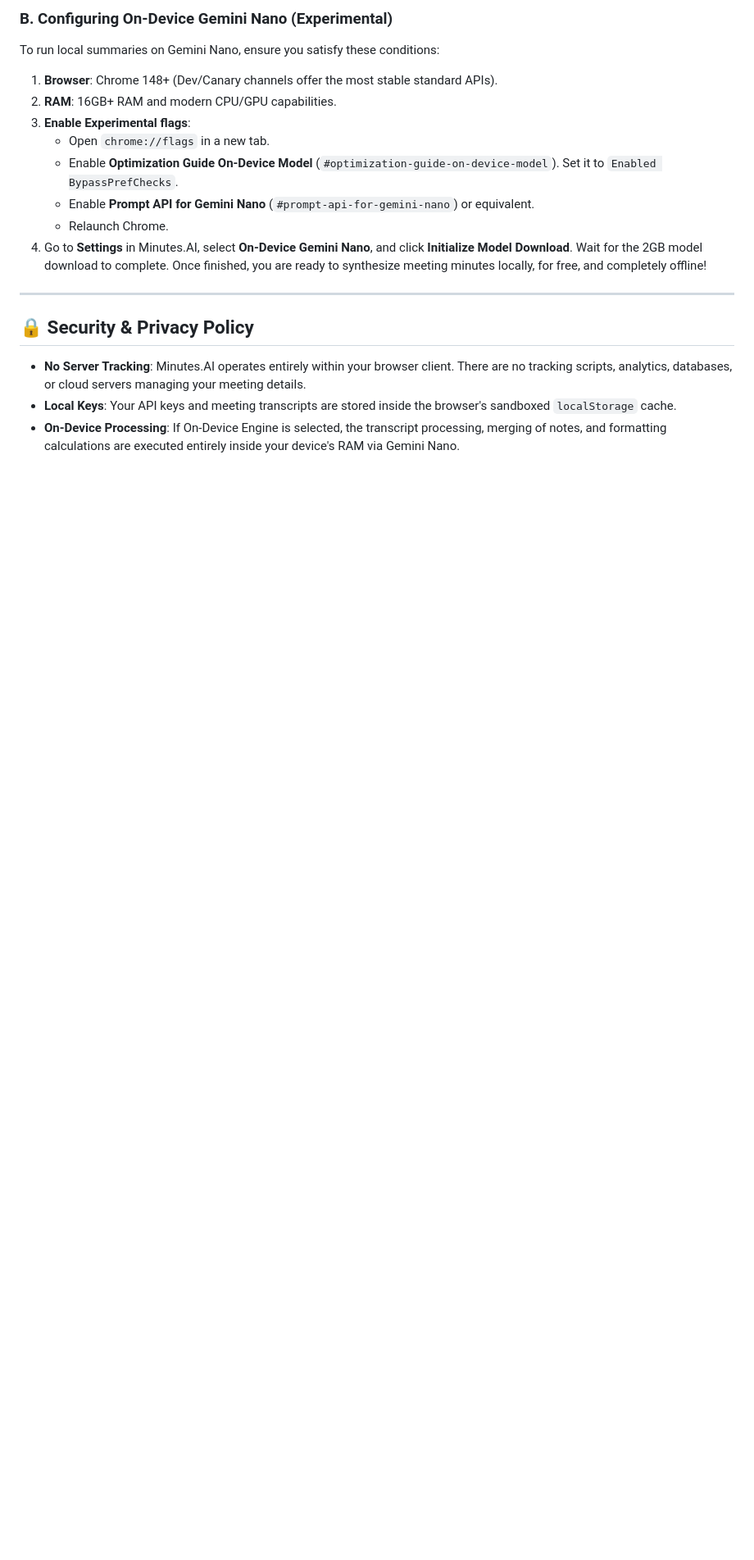
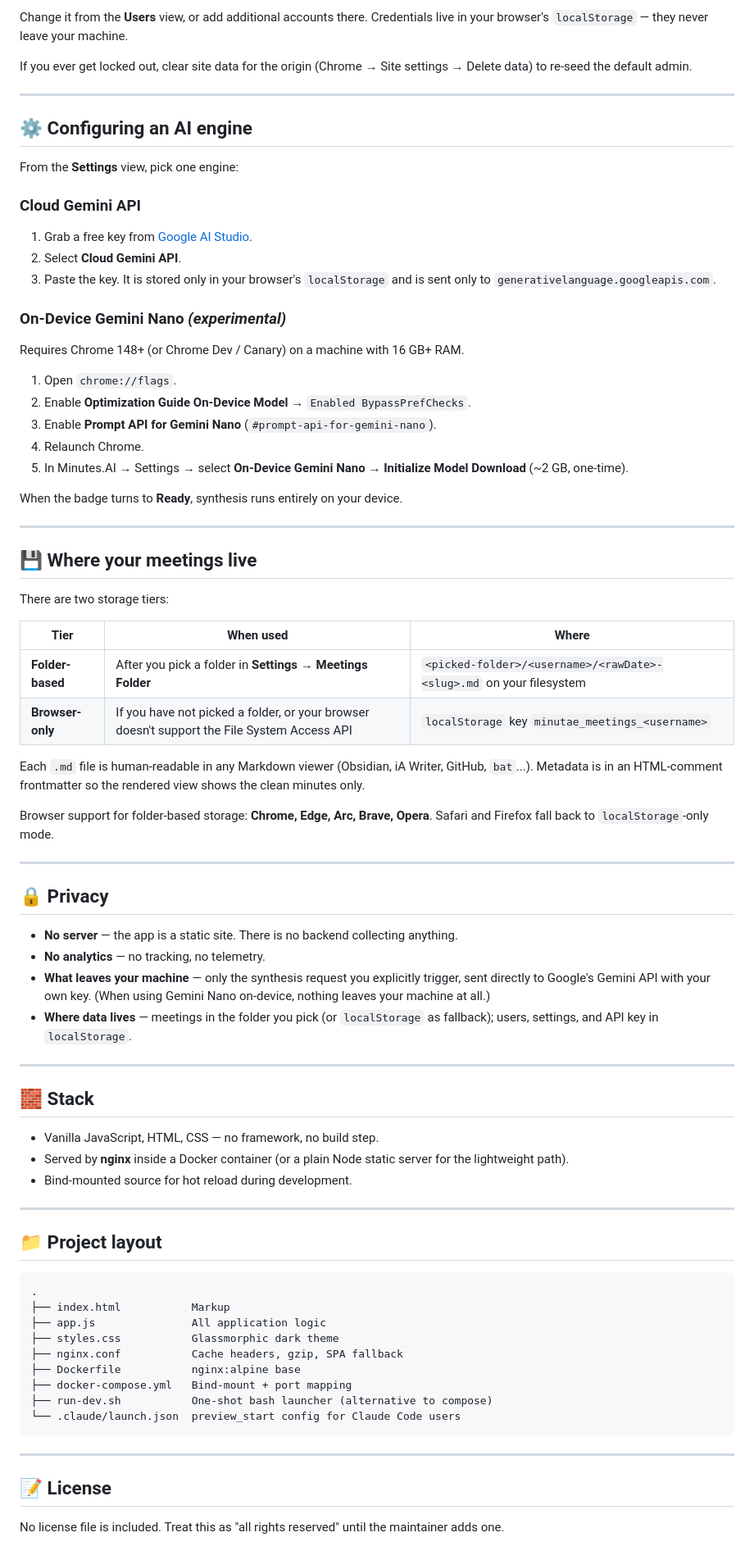
Before and after one commit to here-is-johnny433/Minutes-AI, a Markdown page: README.md, the part around one of its changes. Shown at 82% size. Rendered like a GitHub page; blank space fills up the shorter version.

````diff
--- a/README.md
+++ b/README.md
@@ -67,19 +60,82 @@ Navigate to the **Settings** view from the sidebar to set up your AI synthesis p
 
-### B. Configuring On-Device Gemini Nano (Experimental)
-To run local summaries on Gemini Nano, ensure you satisfy these conditions:
-1. **Browser**: Chrome 148+ (Dev/Canary channels offer the most stable standard APIs).
-2. **RAM**: 16GB+ RAM and modern CPU/GPU capabilities.
-3. **Enable Experimental flags**:
-   - Open `chrome://flags` in a new tab.
-   - Enable **Optimization Guide On-Device Model** (`#optimization-guide-on-device-model`). Set it to `Enabled BypassPrefChecks`.
-   - Enable **Prompt API for Gemini Nano** (`#prompt-api-for-gemini-nano`) or equivalent.
-   - Relaunch Chrome.
-4. Go to **Settings** in Minutes.AI, select **On-Device Gemini Nano**, and click **Initialize Model Download**. Wait for the 2GB model download to complete. Once finished, you are ready to synthesize meeting minutes locally, for free, and completely offline!
+Change it from the **Users** view, or add additional accounts there. Credentials live in your browser's `localStorage` — they never leave your machine.
+
+If you ever get locked out, clear site data for the origin (Chrome → Site settings → Delete data) to re-seed the default admin.
 
 ---
 
-## 🔒 Security & Privacy Policy
+## ⚙️ Configuring an AI engine
 
-- **No Server Tracking**: Minutes.AI operates entirely within your browser client. There are no tracking scripts, analytics, databases, or cloud servers managing your meeting details.
-- **Local Keys**: Your API keys and meeting transcripts are stored inside the browser's sandboxed `localStorage` cache.
-- **On-Device Processing**: If On-Device Engine is selected, the transcript processing, merging of notes, and formatting calculations are executed entirely inside your device's RAM via Gemini Nano.
+From the **Settings** view, pick one engine:
+
+### Cloud Gemini API
+
+1. Grab a free key from [Google AI Studio](https://aistudio.google.com/).
+2. Select **Cloud Gemini API**.
+3. Paste the key. It is stored only in your browser's `localStorage` and is sent only to `generativelanguage.googleapis.com`.
+
+### On-Device Gemini Nano *(experimental)*
+
+Requires Chrome 148+ (or Chrome Dev / Canary) on a machine with 16 GB+ RAM.
+
+1. Open `chrome://flags`.
+2. Enable **Optimization Guide On-Device Model** → `Enabled BypassPrefChecks`.
+3. Enable **Prompt API for Gemini Nano** (`#prompt-api-for-gemini-nano`).
+4. Relaunch Chrome.
+5. In Minutes.AI → Settings → select **On-Device Gemini Nano** → **Initialize Model Download** (~2 GB, one-time).
+
+When the badge turns to **Ready**, synthesis runs entirely on your device.
+
+---
+
+## 💾 Where your meetings live
+
+There are two storage tiers:
+
+| Tier | When used | Where |
+|---|---|---|
+| **Folder-based** | After you pick a folder in **Settings → Meetings Folder** | `<picked-folder>/<username>/<rawDate>-<slug>.md` on your filesystem |
+| **Browser-only** | If you have not picked a folder, or your browser doesn't support the File System Access API | `localStorage` key `minutae_meetings_<username>` |
+
+Each `.md` file is human-readable in any Markdown viewer (Obsidian, iA Writer, GitHub, `bat`...). Metadata is in an HTML-comment frontmatter so the rendered view shows the clean minutes only.
+
+Browser support for folder-based storage: **Chrome, Edge, Arc, Brave, Opera**. Safari and Firefox fall back to `localStorage`-only mode.
+
+---
+
+## 🔒 Privacy
+
+- **No server** — the app is a static site. There is no backend collecting anything.
+- **No analytics** — no tracking, no telemetry.
+- **What leaves your machine** — only the synthesis request you explicitly trigger, sent directly to Google's Gemini API with your own key. (When using Gemini Nano on-device, nothing leaves your machine at all.)
+- **Where data lives** — meetings in the folder you pick (or `localStorage` as fallback); users, settings, and API key in `localStorage`.
+
+---
+
+## 🧱 Stack
+
+- Vanilla JavaScript, HTML, CSS — no framework, no build step.
+- Served by **nginx** inside a Docker container (or a plain Node static server for the lightweight path).
+- Bind-mounted source for hot reload during development.
+
+---
+
+## 📁 Project layout
+
+```
+.
+├── index.html           Markup
+├── app.js               All application logic
+├── styles.css           Glassmorphic dark theme
+├── nginx.conf           Cache headers, gzip, SPA fallback
+├── Dockerfile           nginx:alpine base
+├── docker-compose.yml   Bind-mount + port mapping
+├── run-dev.sh           One-shot bash launcher (alternative to compose)
+└── .claude/launch.json  preview_start config for Claude Code users
+```
+
+---
+
+## 📝 License
+
+No license file is included. Treat this as "all rights reserved" until the maintainer adds one.
````
Also changed, not shown: other parts of README.md (+38 -45 lines).
